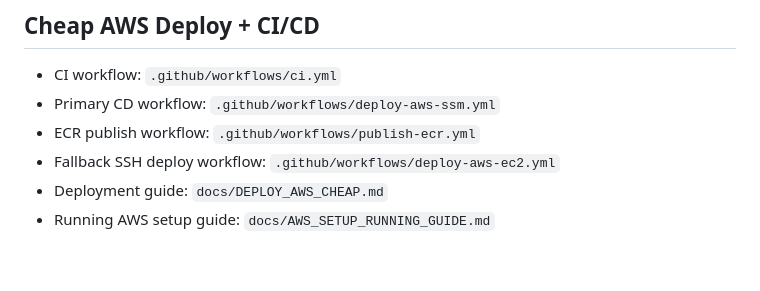
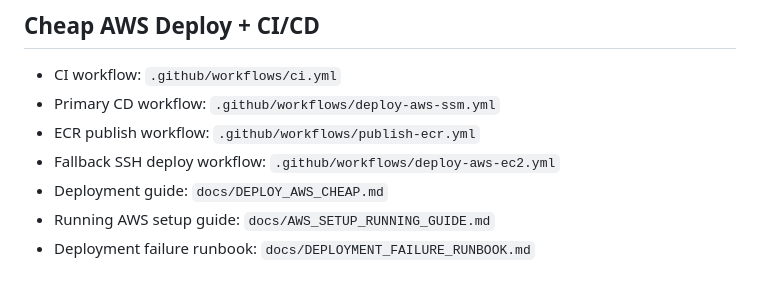
Before and after one commit to npai96/family_tree, a Markdown page: README.md, the part around the change. Drawn GitHub-style.

Commit message:
Add deployment failure runbook

```diff
--- a/README.md
+++ b/README.md
@@ -100,3 +100,4 @@ make test
 - Fallback SSH deploy workflow: `.github/workflows/deploy-aws-ec2.yml`
 - Deployment guide: `docs/DEPLOY_AWS_CHEAP.md`
 - Running AWS setup guide: `docs/AWS_SETUP_RUNNING_GUIDE.md`
+- Deployment failure runbook: `docs/DEPLOYMENT_FAILURE_RUNBOOK.md`
```
Also changed, not shown: docs/AWS_SETUP_RUNNING_GUIDE.md (+1 -0 lines), docs/DEPLOYMENT_FAILURE_RUNBOOK.md (added, +206 -0 lines).
